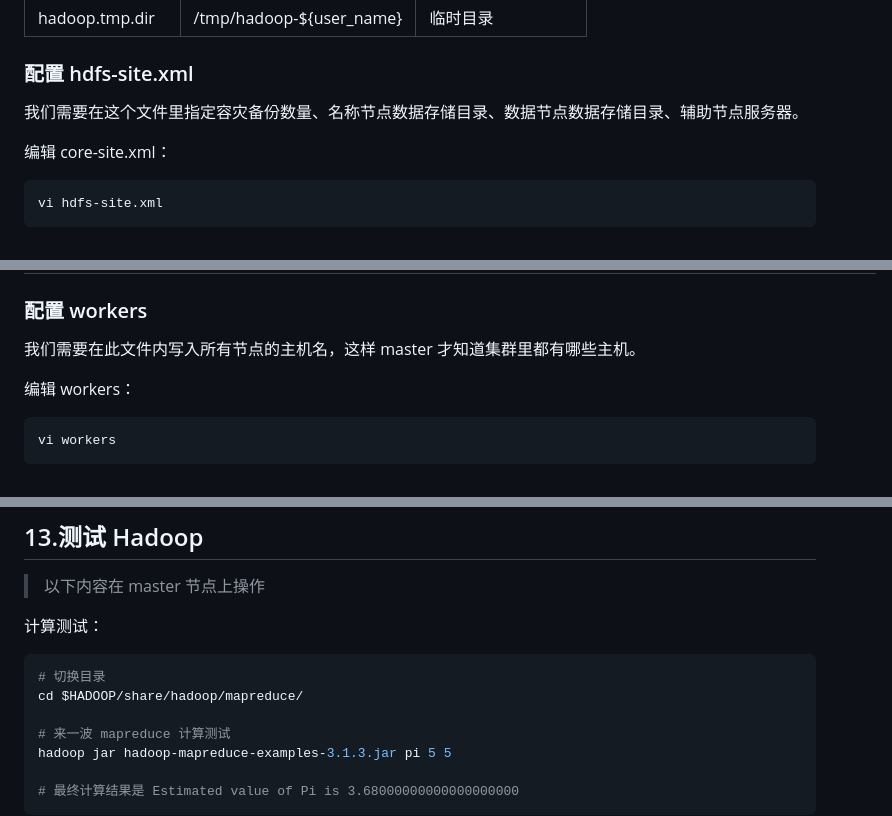
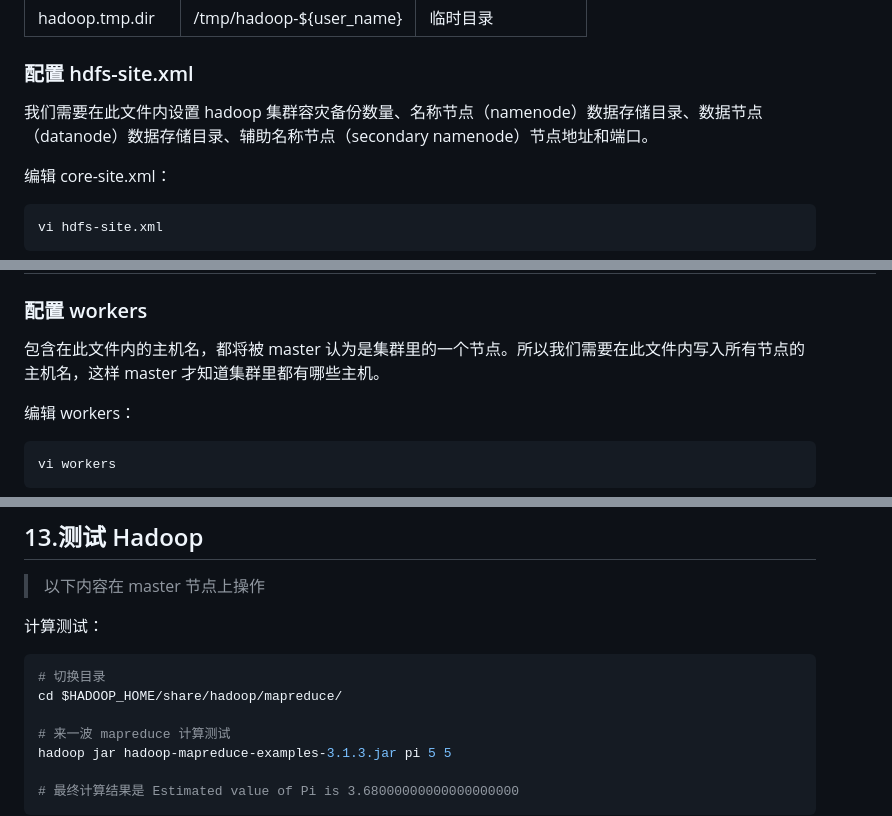
Before and after one commit to AmzGrainRain/Documents, a Markdown page: hadoop/README.md, 3 parts joined by grey strips. Drawn GitHub-style.

````diff
--- a/hadoop/README.md
+++ b/hadoop/README.md
@@ -304,7 +306,7 @@ io.file.bufffer.size|4096|流文件的缓冲区大小
 hadoop.tmp.dir|/tmp/hadoop-${user_name}|临时目录
 
 ### 配置 hdfs-site.xml
-我们需要在这个文件里指定容灾备份数量、名称节点数据存储目录、数据节点数据存储目录、辅助节点服务器。
+我们需要在此文件内设置 hadoop 集群容灾备份数量、名称节点（namenode）数据存储目录、数据节点（datanode）数据存储目录、辅助名称节点（secondary namenode）节点地址和端口。
 
 编辑 core-site.xml：
 ``` bash
@@ -443,7 +439,7 @@ yarn.resourcemanager.webapp.address|0.0.0.0:8088|ResourceManager对 web 服务
 yarn.nodemanager.aux-services|org.apache.hadoop.mapred.ShuffleHandler|通过该配置项，用户可以自定义一些服务，例如 Map-Reduce 的 shuffle 功能就是采用这种方式实现的，这样就可以在 NodeManager 上扩展自己的服务
 
 ### 配置 workers
-我们需要在此文件内写入所有节点的主机名，这样 master 才知道集群里都有哪些主机。
+包含在此文件内的主机名，都将被 master 认为是集群里的一个节点。所以我们需要在此文件内写入所有节点的主机名，这样 master 才知道集群里都有哪些主机。
 
 编辑 workers：
 ``` bash
@@ -555,7 +555,7 @@ jps
 计算测试：
 ``` bash
 # 切换目录
-cd $HADOOP/share/hadoop/mapreduce/
+cd $HADOOP_HOME/share/hadoop/mapreduce/
 
 # 来一波 mapreduce 计算测试
 hadoop jar hadoop-mapreduce-examples-3.1.3.jar pi 5 5
````
Also changed, not shown: other parts of hadoop/README.md (+19 -19 lines), mysql/README.md (+8 -3 lines), zookeeper/README.md (+12 -11 lines).
